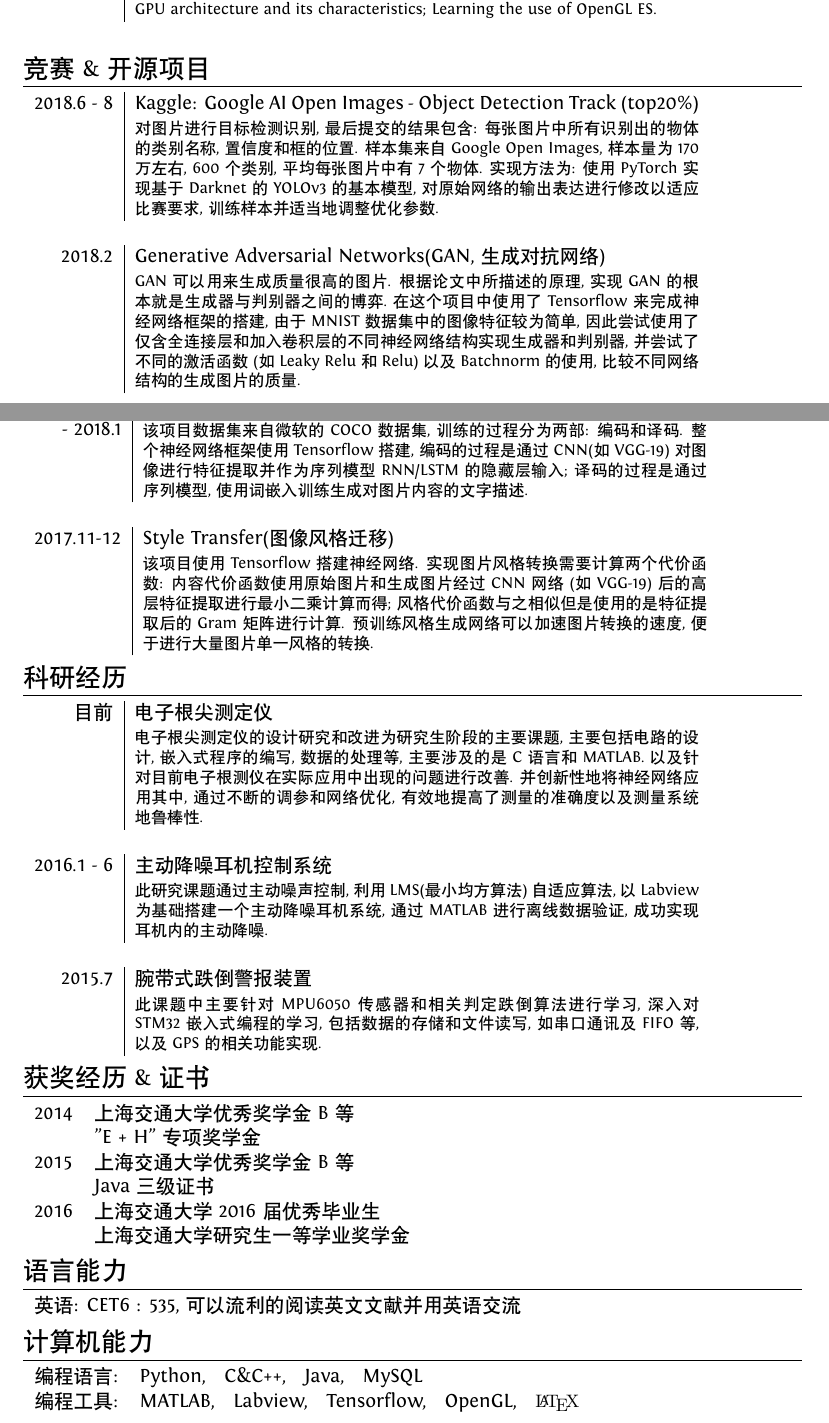
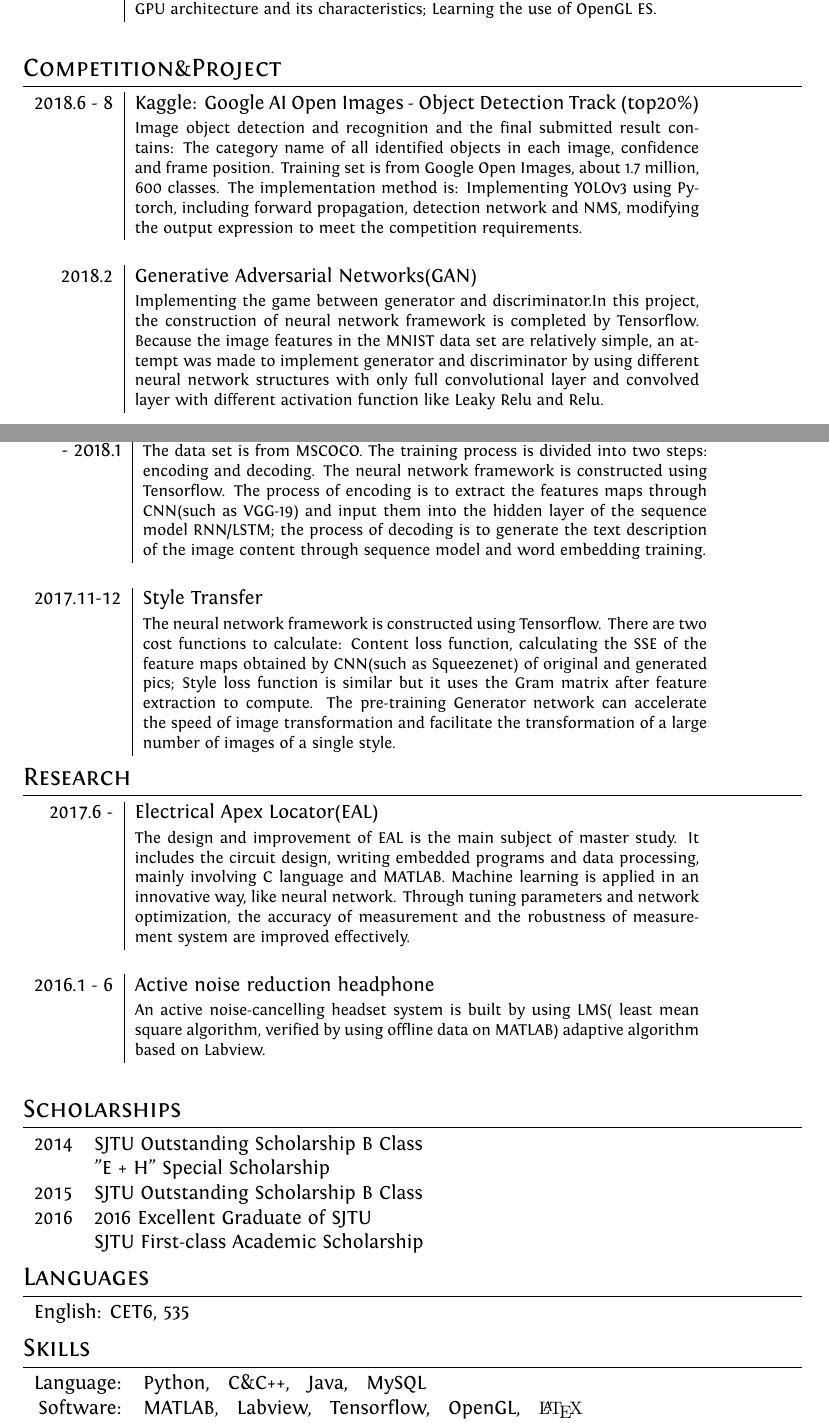
Before and after one commit to ZzSean/CV, a LaTeX CV (Professional CV/cv-eng.tex): two parts of pages 1 and 2 of 2, joined at a grey line, cut so that both start at the same text. Compiled offline with XeLaTeX; a missing font is replaced by an installed copy or a similar font.

Commit message:
20180913

```diff
--- a/Professional CV/cv-eng.tex
+++ b/Professional CV/cv-eng.tex
@@ -127,10 +127,10 @@ ItalicFont = Fontin-Italic.otf
 \end{tabular}
 
 %Section: Work Experience at the top
-\section{竞赛\&开源项目}
+\section{Competition\&Project}
 \begin{tabular}{r|p{11cm}}
-\textsc{2018.6 - 8} & Kaggle: Google AI Open Images - Object Detection Track (top20\%)\\&\footnotesize{对图片进行目标检测识别, 最后提交的结果包含: 每张图片中所有识别出的物体的类别名称, 置信度和框的位置. 样本集来自Google Open Images, 样本量为170万左右, 600个类别, 平均每张图片中有7个物体. 实现方法为: 使用PyTorch实现基于Darknet的YOLOv3的基本模型, 对原始网络的输出表达进行修改以适应比赛要求, 训练样本并适当地调整优化参数.}\\\multicolumn{2}{c}{} \\
-\textsc{2018.2} & Generative Adversarial Networks(GAN, 生成对抗网络)\\&\footnotesize{GAN可以用来生成质量很高的图片. 根据论文中所描述的原理, 实现GAN的根本就是生成器与判别器之间的博弈.在这个项目中使用了Tensorflow来完成神经网络框架的搭建, 由于MNIST数据集中的图像特征较为简单, 因此尝试使用了仅含全连接层和加入卷积层的不同神经网络结构实现生成器和判别器, 并尝试了不同的激活函数(如Leaky Relu和Relu)以及Batchnorm的使用, 比较不同网络结构的生成图片的质量.}\\\multicolumn{2}{c}{} \\
+\textsc{2018.6 - 8} & Kaggle: Google AI Open Images - Object Detection Track (top20\%)\\&\footnotesize{Image object detection and recognition and the final submitted result contains: The category name of all identified objects in each image, confidence and frame position. Training set is from Google Open Images, about 1.7 million, 600 classes. The implementation method is: Implementing YOLOv3 using Pytorch, including forward propagation, detection network and NMS, modifying the output expression to meet the competition requirements.}\\\multicolumn{2}{c}{} \\
+\textsc{2018.2} & Generative Adversarial Networks(GAN)\\&\footnotesize{Implementing the game between generator and discriminator.In this project, the construction of neural network framework is completed by Tensorflow. Because the image features in the MNIST data set are relatively simple, an attempt was made to implement generator and discriminator by using different neural network structures with only full convolutional layer and convolved layer with different activation function like Leaky Relu and Relu.}\\\multicolumn{2}{c}{} \\
 \end{tabular}
 
 %Section: Work Experience at the top
@@ -138,37 +138,34 @@ ItalicFont = Fontin-Italic.otf
 \begin{tabular}{r|p{11cm}}
-\textsc{2017.12} & Image Caption and Description(图像内容获取和描述)\\{- 2018.1}&\footnotesize{该项目数据集来自微软的COCO数据集, 训练的过程分为两部: 编码和译码. 整个神经网络框架使用Tensorflow搭建, 编码的过程是通过CNN(如 VGG-19)对图像进行特征提取并作为序列模型RNN/LSTM的隐藏层输入; 译码的过程是通过序列模型, 使用词嵌入训练生成对图片内容的文字描述.  }\\\multicolumn{2}{c}{} \\
-\textsc{2017.11-12} & Style Transfer(图像风格迁移)\\&\footnotesize{该项目使用Tensorflow搭建神经网络. 实现图片风格转换需要计算两个代价函数: 内容代价函数使用原始图片和生成图片经过CNN网络(如VGG-19)后的高层特征提取进行最小二乘计算而得; 风格代价函数与之相似但是使用的是特征提取后的Gram矩阵进行计算. 预训练风格生成网络可以加速图片转换的速度, 便于进行大量图片单一风格的转换. }
+\textsc{2017.12} & Image Caption and Description\\{- 2018.1}&\footnotesize{The data set is from MSCOCO. The training process is divided into two steps: encoding and decoding. The neural network framework is constructed using Tensorflow. The process of encoding is to extract the features maps through CNN(such as VGG-19) and input them into the hidden layer of the sequence model RNN/LSTM; the process of decoding is to generate the text description of the image content through sequence model and word embedding training.  }\\\multicolumn{2}{c}{} \\
+\textsc{2017.11-12} & Style Transfer\\&\footnotesize{The neural network framework is constructed using Tensorflow. There are two cost functions to calculate: Content loss function, calculating the SSE of the feature maps obtained by CNN(such as Squeezenet) of original and generated pics; Style loss function is similar but it uses the Gram matrix after feature extraction to compute. The pre-training Generator network can accelerate the speed of image transformation and facilitate the transformation of a large number of images of a single style. }
 \end{tabular}
 
 %Section: Work Experience at the top
-\section{科研经历}
+\section{Research}
 \begin{tabular}{r|p{11cm}}
- \emph{目前} & 电子根尖测定仪 \\&\footnotesize{电子根尖测定仪的设计研究和改进为研究生阶段的主要课题,主要包括电路的设计,嵌入式程序的编写,数据的处理等, 主要涉及的是C语言和MATLAB. 以及针对目前电子根测仪在实际应用中出现的问题进行改善. 并创新性地将神经网络应用其中, 通过不断的调参和网络优化, 有效地提高了测量的准确度以及测量系统地鲁棒性.}\\\multicolumn{2}{c}{} \\
- \textsc{2016.1 - 6} & 主动降噪耳机控制系统 \\&\footnotesize{此研究课题通过主动噪声控制,利用LMS(最小均方算法)自适应算法,以Labview为基础搭建一个主动降噪耳机系统,通过MATLAB进行离线数据验证,成功实现耳机内的主动降噪.}\\\multicolumn{2}{c}{} \\
-\textsc{2015.7} & 腕带式跌倒警报装置\\&\footnotesize{此课题中主要针对MPU6050传感器和相关判定跌倒算法进行学习,深入对STM32嵌入式编程的学习,包括数据的存储和文件读写,如串口通讯及FIFO等, 以及GPS的相关功能实现.}
+ \textsc{2017.6 -} & Electrical Apex Locator(EAL) \\&\footnotesize{The design and improvement of EAL is the main subject of master study. It includes the circuit design, writing embedded programs and data processing, mainly involving C language and MATLAB. Machine learning is applied in an innovative way, like neural network. Through tuning parameters and network optimization, the accuracy of measurement and the robustness of measurement system are improved effectively.}\\\multicolumn{2}{c}{} \\
+ \textsc{2016.1 - 6} & Active noise reduction headphone \\&\footnotesize{An active noise-cancelling headset system is built by using LMS( least mean square algorithm, verified by using offline data on MATLAB) adaptive algorithm based on Labview.}\\\multicolumn{2}{c}{} \\
 \end{tabular}
 
 %Section: Scholarships and additional info
-\section{获奖经历\&证书}
+\section{Scholarships}
 \begin{tabular}{rl}
- \textsc{2014}  & 上海交通大学优秀奖学金B等\\
-& "E + H" 专项奖学金\\
- \textsc{2015} & 上海交通大学优秀奖学金B等\\
-&  Java三级证书\\
- \textsc{2016} & 上海交通大学2016届优秀毕业生\\
-&  上海交通大学研究生一等学业奖学金\\
+ \textsc{2014}  & SJTU Outstanding Scholarship B Class\\
+& "E + H" Special Scholarship\\
+\textsc{2015} & SJTU Outstanding Scholarship B Class\\
+\textsc{2016} & 2016 Excellent Graduate of SJTU\\
+&  SJTU First-class Academic Scholarship\\
 
 \end{tabular}
 
 %Section: Languages
-\section{语言能力}
+\section{Languages}
 \begin{tabular}{rl}
-英语: CET6 : 535, 可以流利的阅读英文文献并用英语交流\\
+English: CET6, 535\\
 \end{tabular}
 
-\section{计算机能力}
+\section{Skills}
 \begin{tabular}{rl}
- 编程语言:& Python, ~~C\&C++, ~~Java, ~~MySQL \\
- 编程工具:& MATLAB, ~~Labview, ~~Tensorflow, ~~OpenGL, ~~{\fb \LaTeX}\setmainfont[SmallCapsFont=Fontin-SmallCaps.otf]{Fontin.otf}\\
- 操作系统:& LINUX \\
- 其他: & Office工具\\
+ Language:& Python, ~~C\&C++, ~~Java, ~~MySQL \\
+ Software:& MATLAB, ~~Labview, ~~Tensorflow, ~~OpenGL, ~~{\fb \LaTeX}\setmainfont[SmallCapsFont=Fontin-SmallCaps.otf]{Fontin.otf}\\
+ OS:& LINUX \\
```
Also changed, not shown: Professional CV/cv.tex (+3 -5 lines), Professional CV/cv-eng.pdf, Professional CV/cv.pdf, Professional CV/cv-eng.tex (7 more changed lines), 6 other files.
